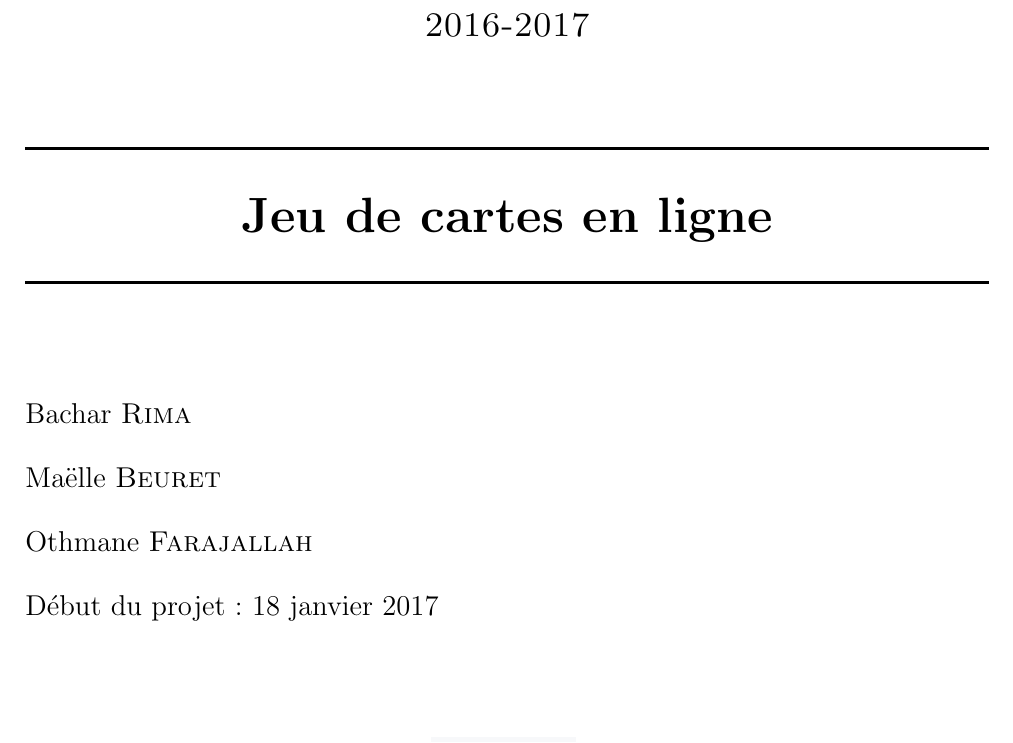
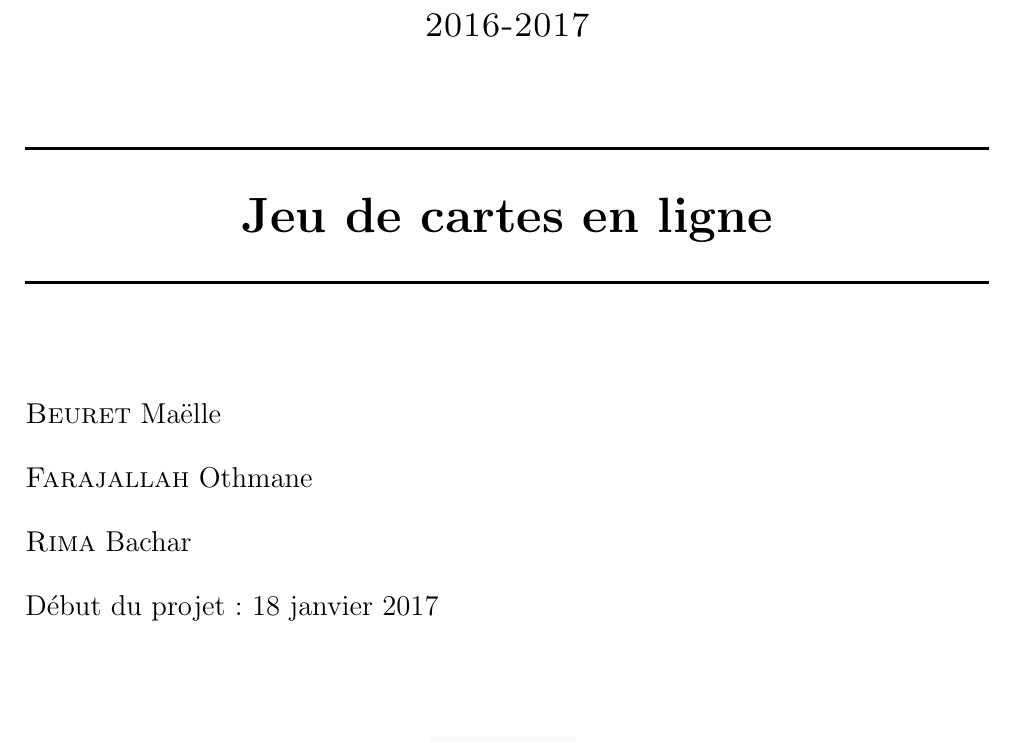
Before and after one commit to MaelleB/Card-game-project, a LaTeX document (Report/Rapport_TER.tex): part of page 1 of 19, cut so that both start at the same text. Compiled offline with pdfLaTeX.

Commit message:
Report: sorted the names alphabetically according to family names on cover page

```diff
--- a/Report/Rapport_TER.tex
+++ b/Report/Rapport_TER.tex
@@ -39,10 +39,9 @@
 			\HRule \\[2cm]
 
 			\begin{flushleft}
-			  \large	Bachar
-			  \textsc{Rima}\\[0.5cm]
-				\large	Maëlle \textsc{Beuret}\\[0.5cm]
-				\large	Othmane \textsc{Farajallah}\\[0.5cm]
+				\large	\textsc{Beuret} Maëlle\\[0.5cm]
+				\large	\textsc{Farajallah} Othmane\\[0.5cm]
+				\large	\textsc{Rima} Bachar\\[0.5cm]
 				Début du projet : 18 janvier 2017
 			\end{flushleft}
 
```
